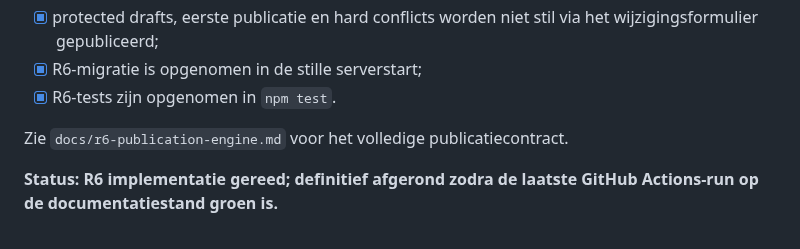
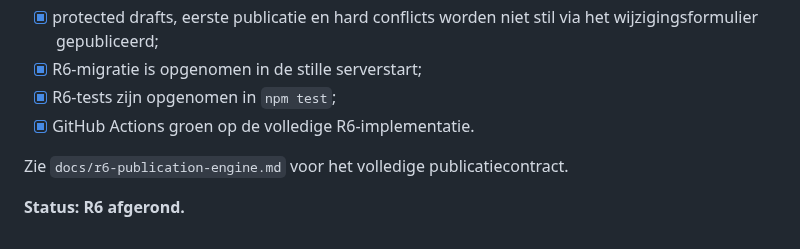
Before and after one commit to Michael-Kr26/Sport-Society-Overview, a Markdown page: docs/rooster-v2-roadmap.md, the part around the change. GitHub-like rendering.

Commit message:
R6: markeer publicatiemotor als afgerond

```diff
--- a/docs/rooster-v2-roadmap.md
+++ b/docs/rooster-v2-roadmap.md
@@ -232,8 +232,9 @@ R6 maakt de R3-publicatiekern operationeel en zorgt dat de gepubliceerde canonic
 - [x] wijzigingsformulier maakt daarbij geen dubbele CML-regel;
 - [x] protected drafts, eerste publicatie en hard conflicts worden niet stil via het wijzigingsformulier gepubliceerd;
 - [x] R6-migratie is opgenomen in de stille serverstart;
-- [x] R6-tests zijn opgenomen in `npm test`.
+- [x] R6-tests zijn opgenomen in `npm test`;
+- [x] GitHub Actions groen op de volledige R6-implementatie.
 
 Zie `docs/r6-publication-engine.md` voor het volledige publicatiecontract.
 
-**Status: R6 implementatie gereed; definitief afgerond zodra de laatste GitHub Actions-run op de documentatiestand groen is.**
+**Status: R6 afgerond.**
```
